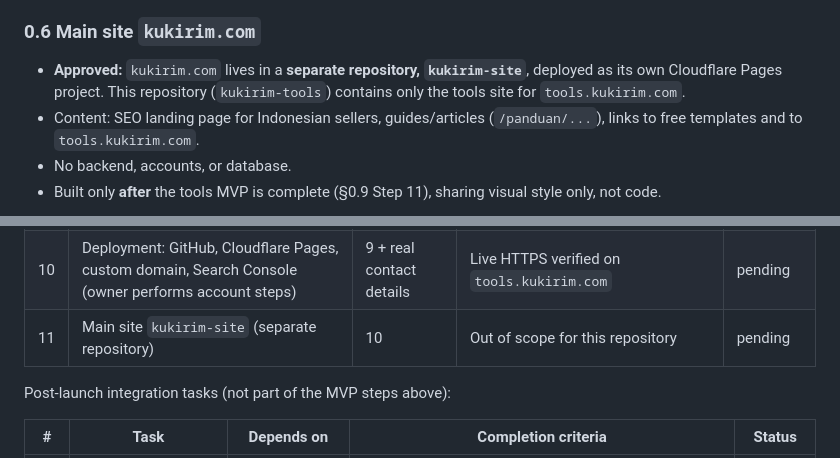
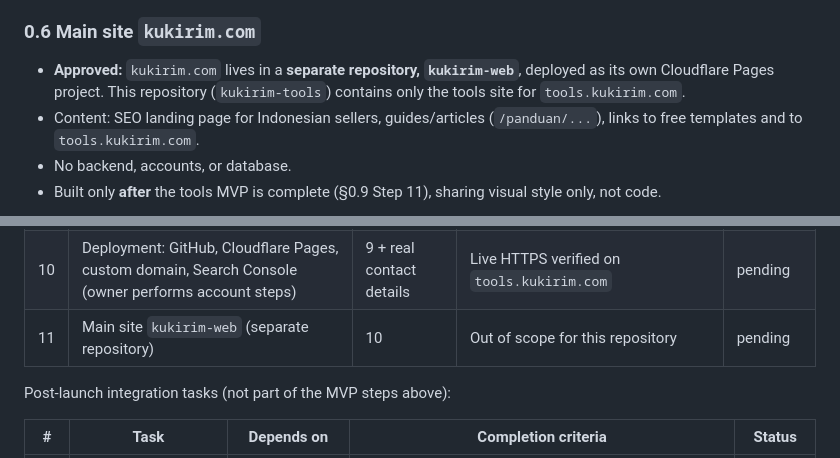
Before and after one commit to batosayjeycode/kukirim-tools, a Markdown page: PLAN.md, 2 parts joined by grey strips. GitHub-like rendering.

```diff
--- a/PLAN.md
+++ b/PLAN.md
@@ -93,7 +93,7 @@ Edge cases:
 
 ### 0.6 Main site `kukirim.com`
 
-- **Approved:** `kukirim.com` lives in a **separate repository, `kukirim-site`**, deployed as its own Cloudflare Pages project. This repository (`kukirim-tools`) contains only the tools site for `tools.kukirim.com`.
+- **Approved:** `kukirim.com` lives in a **separate repository, `kukirim-web`**, deployed as its own Cloudflare Pages project. This repository (`kukirim-tools`) contains only the tools site for `tools.kukirim.com`.
 - Content: SEO landing page for Indonesian sellers, guides/articles (`/panduan/...`), links to free templates and to `tools.kukirim.com`.
 - No backend, accounts, or database.
 - Built only **after** the tools MVP is complete (§0.9 Step 11), sharing visual style only, not code.
@@ -126,7 +126,7 @@ Work one step at a time; each step needs owner review before the next starts. A
 | 8 | SEO pass: titles, descriptions, canonical, OG, sitemap, internal links | 3, 5, 6, 7 | Build output verified for every route (`npm run check:seo`: 0 errors, 0 warnings) | done 2026-10-26 |
 | 9 | QA: tests, build, accessibility, mobile, link check; README update | 8 | §9 production checks (local items) ticked | done 2026-10-26 |
 | 10 | Deployment: GitHub, Cloudflare Pages, custom domain, Search Console (owner performs account steps) | 9 + real contact details | Live HTTPS verified on `tools.kukirim.com` | pending |
-| 11 | Main site `kukirim-site` (separate repository) | 10 | Out of scope for this repository | pending |
+| 11 | Main site `kukirim-web` (separate repository) | 10 | Out of scope for this repository | pending |
 
 Post-launch integration tasks (not part of the MVP steps above):
 
```
Also changed, not shown: README.md (+1 -1 lines).
